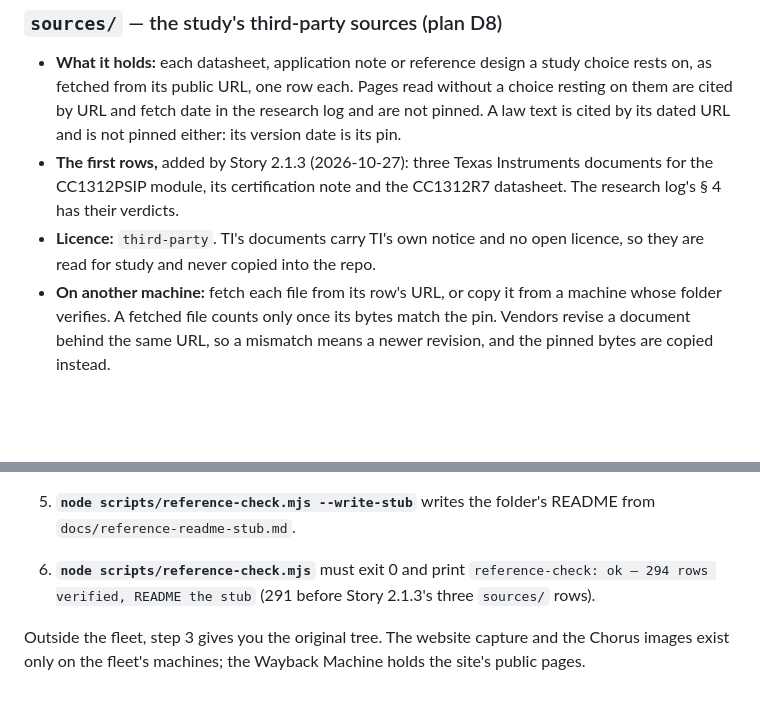
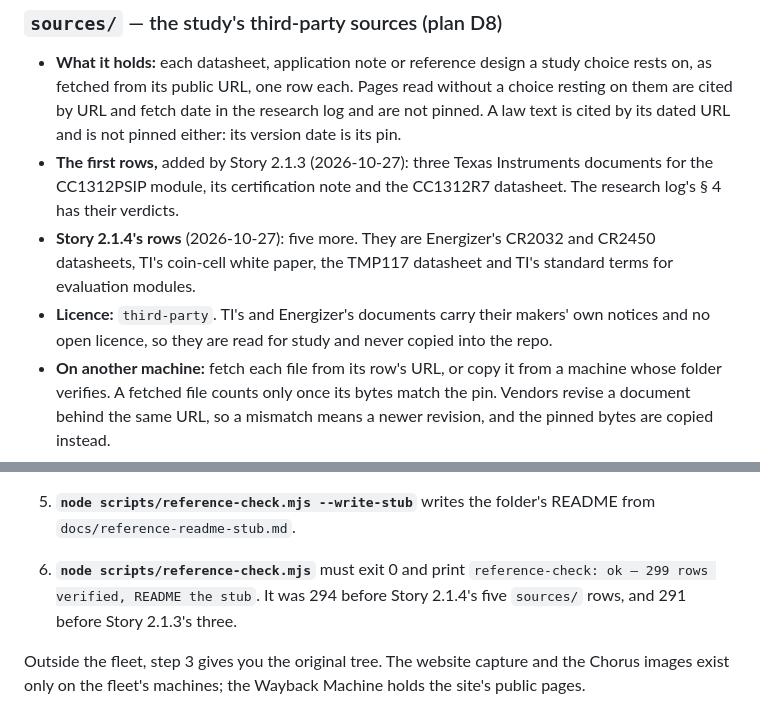
Before and after one commit to tourajghaffari/tigerfid, a Markdown page: docs/reference-repos.md, 2 parts joined by grey strips. GitHub-like rendering; blank space fills up the shorter version.

```diff
--- a/docs/reference-repos.md
+++ b/docs/reference-repos.md
@@ -139,8 +139,12 @@ Each source class has its own rule:
 - **The first rows,** added by Story 2.1.3 (2026-10-27): three Texas
   Instruments documents for the CC1312PSIP module, its certification note
   and the CC1312R7 datasheet. The research log's § 4 has their verdicts.
-- **Licence:** `third-party`. TI's documents carry TI's own notice and no
-  open licence, so they are read for study and never copied into the repo.
+- **Story 2.1.4's rows** (2026-10-27): five more. They are Energizer's
+  CR2032 and CR2450 datasheets, TI's coin-cell white paper, the TMP117
+  datasheet and TI's standard terms for evaluation modules.
+- **Licence:** `third-party`. TI's and Energizer's documents carry their
+  makers' own notices and no open licence, so they are read for study and
+  never copied into the repo.
 - **On another machine:** fetch each file from its row's URL, or copy it
   from a machine whose folder verifies. A fetched file counts only once its
   bytes match the pin. Vendors revise a document behind the same URL, so a
@@ -185,8 +189,9 @@ Run these steps before any corpus-dependent review runs on that machine (KB
 5. **`node scripts/reference-check.mjs --write-stub`** writes the folder's
    README from `docs/reference-readme-stub.md`.
 6. **`node scripts/reference-check.mjs`** must exit 0 and print
-   `reference-check: ok — 294 rows verified, README the stub` (291 before
-   Story 2.1.3's three `sources/` rows).
+   `reference-check: ok — 299 rows verified, README the stub`. It was 294
+   before Story 2.1.4's five `sources/` rows, and 291 before Story 2.1.3's
+   three.
 
 Outside the fleet, step 3 gives you the original tree. The website capture
 and the Chorus images exist only on the fleet's machines; the Wayback Machine
```
Also changed, not shown: docs/reference-research.md (+47 -0 lines), docs/study/requirements.md (+12 -0 lines).
